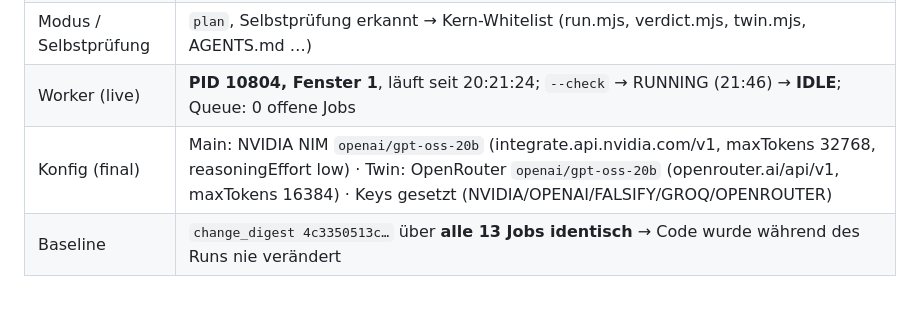
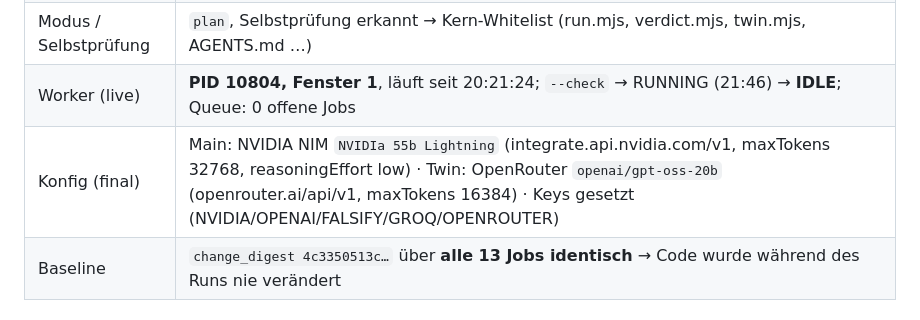
Before and after one commit to vannon091118/Falsify_Me, a Markdown page: Docs/live-e2e-uebersicht-2026-09-03.md, the part around the change. GitHub-like rendering.

Commit message:
Aktualisieren von live-e2e-uebersicht-2026-09-03.md

```diff
--- a/Docs/live-e2e-uebersicht-2026-09-03.md
+++ b/Docs/live-e2e-uebersicht-2026-09-03.md
@@ -12,7 +12,7 @@
 | Scope | `scope-1788459663826-7gv0we` — **active**, Phase `plan`, Header: *Analyse des Potenzials von FalsifyMe* |
 | Modus / Selbstprüfung | `plan`, Selbstprüfung erkannt → Kern-Whitelist (run.mjs, verdict.mjs, twin.mjs, AGENTS.md …) |
 | Worker (live) | **PID 10804, Fenster 1**, läuft seit 20:21:24; `--check` → RUNNING (21:46) → **IDLE**; Queue: 0 offene Jobs |
-| Konfig (final) | Main: NVIDIA NIM `openai/gpt-oss-20b` (integrate.api.nvidia.com/v1, maxTokens 32768, reasoningEffort low) · Twin: OpenRouter `openai/gpt-oss-20b` (openrouter.ai/api/v1, maxTokens 16384) · Keys gesetzt (NVIDIA/OPENAI/FALSIFY/GROQ/OPENROUTER) |
+| Konfig (final) | Main: NVIDIA NIM `NVIDIa 55b Lightning` (integrate.api.nvidia.com/v1, maxTokens 32768, reasoningEffort low) · Twin: OpenRouter `openai/gpt-oss-20b` (openrouter.ai/api/v1, maxTokens 16384) · Keys gesetzt (NVIDIA/OPENAI/FALSIFY/GROQ/OPENROUTER) |
 | Baseline | `change_digest 4c3350513c…` über **alle 13 Jobs identisch** → Code wurde während des Runs nie verändert |
 
 ## 2. Job-Verlauf (13 Jobs, 20:21–21:05)
```
